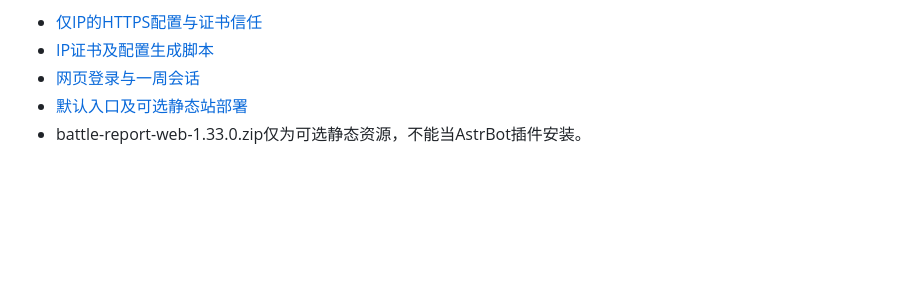
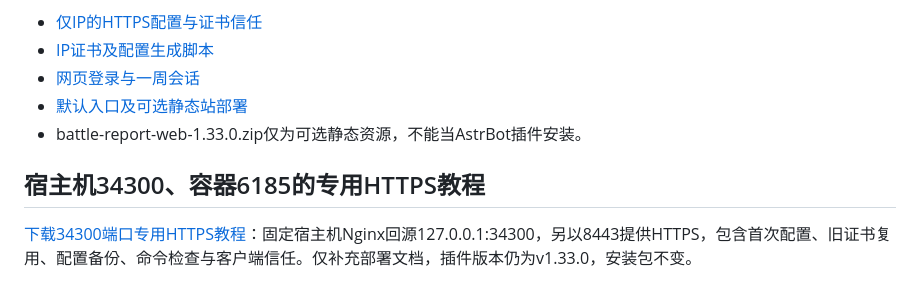
Before and after one commit to 1443290403/astrbot_plugin_battle_report, a Markdown page: README.md, the part around the change. Rendered like a GitHub page; blank space fills up the shorter version.

Commit message:
docs: publish HTTPS tutorial for host port 34300

```diff
--- a/README.md
+++ b/README.md
@@ -252,3 +252,7 @@ v1.33.0：战队密码／QQ码登录后的会话固定7天，仅保存令牌摘
 - [网页登录与一周会话](TEAM_WEB_LOGIN_GUIDE-1.33.0.md)
 - [默认入口及可选静态站部署](STANDALONE_WEBUI_GUIDE-1.33.0.md)
 - battle-report-web-1.33.0.zip仅为可选静态资源，不能当AstrBot插件安装。
+
+## 宿主机34300、容器6185的专用HTTPS教程
+
+[下载34300端口专用HTTPS教程](IP_HTTPS_34300_GUIDE.md)：固定宿主机Nginx回源127.0.0.1:34300，另以8443提供HTTPS，包含首次配置、旧证书复用、配置备份、命令检查与客户端信任。仅补充部署文档，插件版本仍为v1.33.0，安装包不变。
```
Also changed, not shown: IP_HTTPS_34300_GUIDE.md (added, +285 -0 lines).
